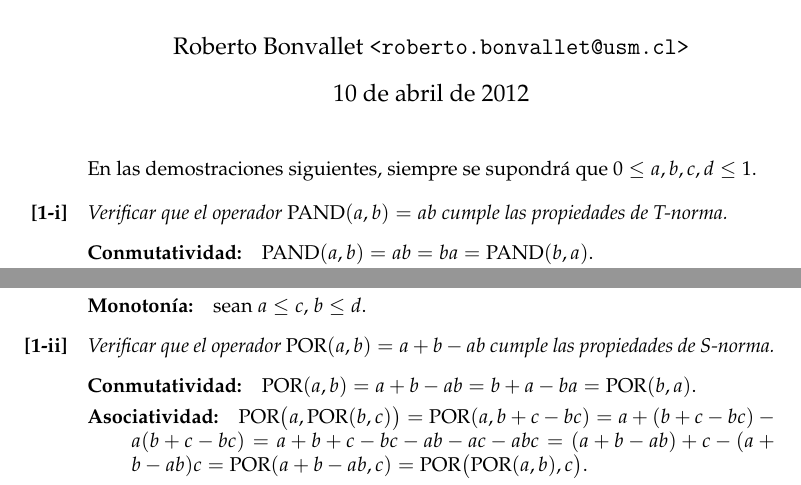
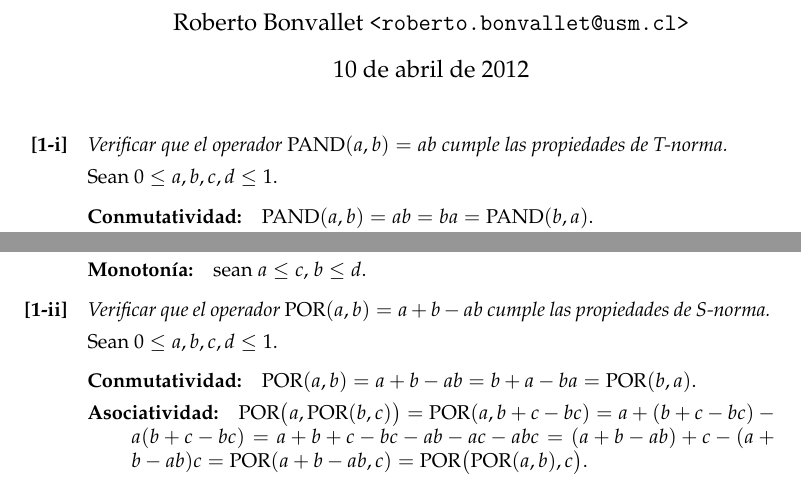
Before and after one commit to rbonvall/tareas-inferencia, a LaTeX problem sheet (tarea-1.tex, which reads t1/1-i.tex, t1/1-ii.tex): two parts of pages 1 and 2 of 5, joined at a grey line, cut so that both start at the same text. Compiled offline with pdfLaTeX.

Commit message:
Mover restricciones de abcd a los desarrollos

```diff
--- a/t1/1-i.tex
+++ b/t1/1-i.tex
@@ -2,7 +2,8 @@
   Verificar que el operador \(\PAND(a, b) = ab\)
   cumple las propiedades de T-norma.
 }
-%
+
+Sean \(0 ≤ a, b, c, d ≤ 1\).
 \begin{description}
   \item[Conmutatividad:]
     \(
--- a/t1/1-ii.tex
+++ b/t1/1-ii.tex
@@ -2,7 +2,8 @@
   Verificar que el operador \(\POR(a, b) = a + b - ab\)
   cumple las propiedades de S-norma.
 }
-%
+
+Sean \(0 ≤ a, b, c, d ≤ 1\).
 \begin{description}
   \item[Conmutatividad:]
     \(
--- a/tarea-1.tex
+++ b/tarea-1.tex
@@ -25,10 +25,6 @@
 \begin{document}
 \maketitle
 
-En las demostraciones siguientes,
-siempre se supondrá que
-\(0 ≤ a, b, c, d ≤ 1\).
-
 \begin{enumerate}[
   font=\bfseries,%
   labelindent=-.5in,%
```
Also changed, not shown: t1/1-i.tex (3 more changed lines), t1/1-ii.tex (3 more changed lines).
